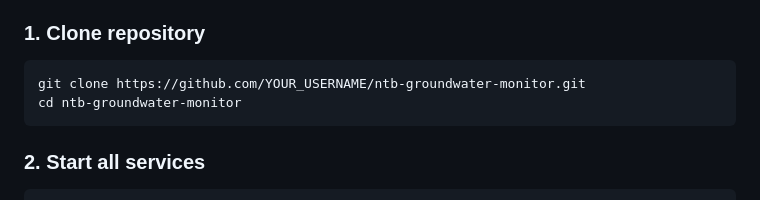
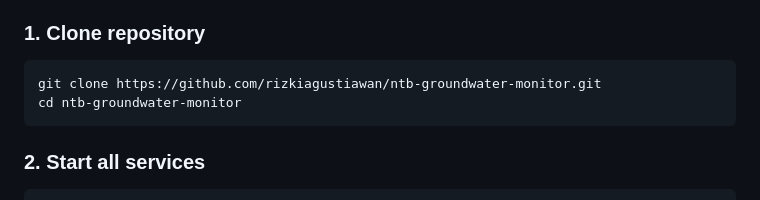
Before and after one commit to rizkiagustiawan/ntb-groundwater-monitor, a Markdown page: README.md, the part around the change. Rendered like a GitHub page.

````diff
--- a/README.md
+++ b/README.md
@@ -102,7 +102,7 @@ Well status classification (Normal / Waspada / Kritis / Sangat Kritis) is derive
 
 ### 1. Clone repository
 ```bash
-git clone https://github.com/YOUR_USERNAME/ntb-groundwater-monitor.git
+git clone https://github.com/rizkiagustiawan/ntb-groundwater-monitor.git
 cd ntb-groundwater-monitor
 ```
 
````
